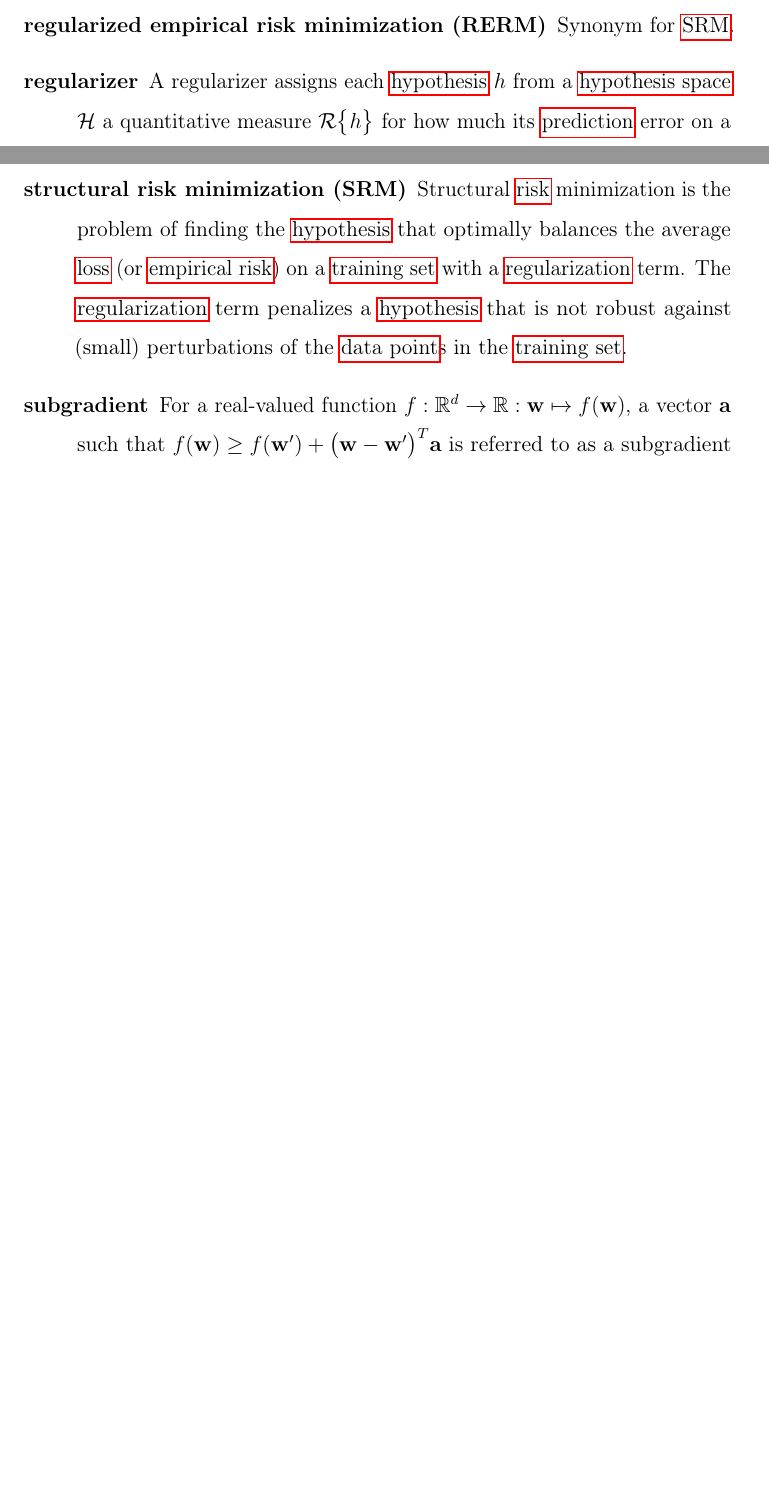
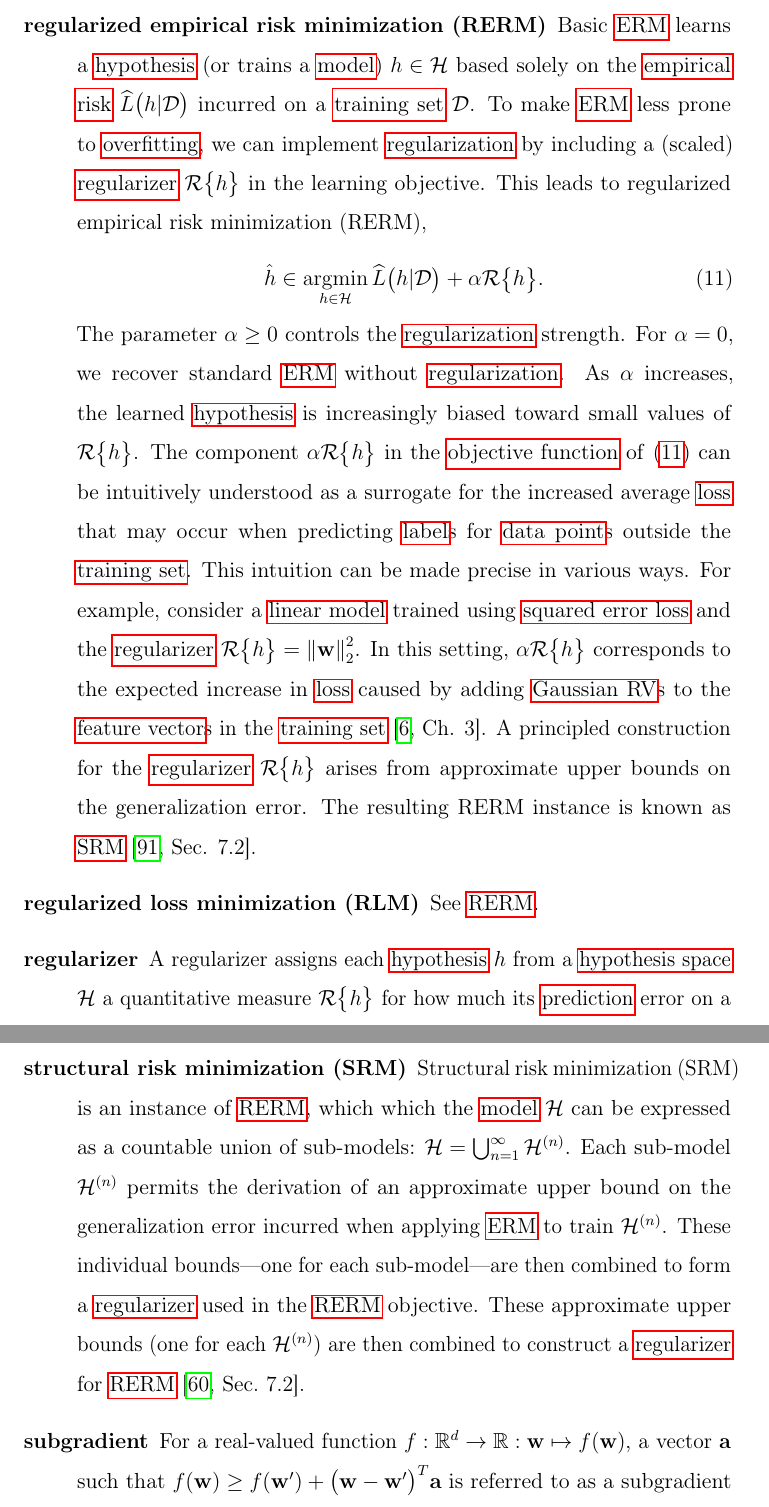
Before and after one commit to AaltoDictionaryofML/AaltoDictionaryofML.github.io, a LaTeX document (ADictML_English.tex, which reads ADictML_Glossary_English.tex): two parts of pages 83 and 93 of 121 before the commit and two parts of pages 83 and 94 of 122 after it, joined at a grey line, cut so that both start at the same text, the shorter picture padded with empty space. The pictures show the PDF file ADictML_English.pdf that the author committed with the source.

Commit message:
SRM RLM RERM

```diff
--- a/ADictML_Glossary_English.tex
+++ b/ADictML_Glossary_English.tex
@@ -1874,9 +1874,36 @@ description={A\index{data point} \gls{data} point is any object that conveys inf
 		},first={regularization},text={regularization} }
 
 
-\newglossaryentry{rerm}{name={regularized empirical risk minimization (RERM)},
-	description={Synonym\index{regularized empirical risk minimization (RERM)} for \gls{srm}.},
-	first={regularized empirical risk minimization (RERM)},text={RERM} }
+\newglossaryentry{rerm}{
+	name={regularized empirical risk minimization (RERM)},
+	description={Basic \gls{erm} learns a \gls{hypothesis} (or trains a \gls{model}) $\hypothesis \in \hypospace$
+		based solely on the \gls{emprisk} $\emprisk{\hypothesis}{\dataset}$ incurred on a \gls{trainset} $\dataset$.
+		To make \gls{erm} less prone to \gls{overfitting}, we can implement \gls{regularization} by
+		including a (scaled) \gls{regularizer} $\regularizer{\hypothesis}$ in the learning objective.
+		This leads to regularized empirical risk minimization (RERM)\index{regularized empirical risk minimization (RERM)},
+		\begin{equation}
+			\label{equ_def_rerm}
+			\learnthypothesis \in \argmin_{\hypothesis \in \hypospace} \emprisk{\hypothesis}{\dataset} + \regparam \regularizer{\hypothesis}.
+		\end{equation}
+		The parameter $\regparam \geq 0$ controls the \gls{regularization} strength.
+		For $\regparam = 0$, we recover standard \gls{erm} without \gls{regularization}. As $\regparam$ increases, the
+		learned \gls{hypothesis} is increasingly biased toward small values of $\regularizer{\hypothesis}$.
+		The component $\regparam \regularizer{\hypothesis}$ in the \gls{objfunc} of \eqref{equ_def_rerm}
+		can be intuitively understood as a surrogate for the increased average \gls{loss} that may
+		occur when predicting \gls{label}s for \gls{datapoint}s outside the \gls{trainset}. This intuition
+		can be made precise in various ways. For example, consider a \gls{linmodel} trained using \gls{sqerrloss}
+		and the \gls{regularizer} $\regularizer{\hypothesis} = \normgeneric{\weights}{2}^{2}$.
+		In this setting, $\regparam \regularizer{\hypothesis}$ corresponds to the expected increase in \gls{loss}
+		caused by adding \gls{gaussrv}s to the \gls{featurevec}s in the \gls{trainset}
+		\cite[Ch. 3]{MLBasics}.
+		A principled construction for the \gls{regularizer} $\regularizer{\hypothesis}$
+		arises from approximate upper bounds on the generalization error. The resulting
+		RERM instance is known as \gls{srm} \cite[Sec. 7.2]{ShalevShwartz2009}.
+	},
+	first={regularized empirical risk minimization (RERM)},
+	text={RERM}
+}
+
 
 \newglossaryentry{generalization}{name={generalization},
 	description={Many\index{generalization} current \gls{ml} (and \gls{ai}) systems
@@ -1950,11 +1977,26 @@ description={A\index{data point} \gls{data} point is any object that conveys inf
 		Here, $\edgeweight_{\nodeidx,\nodeidx'}>0$ denotes the weight of the undirected edge $\edge{\nodeidx}{\nodeidx'}\in \edges$.
 		},first={GTV},text={GTV} }
 
-\newglossaryentry{srm}{name={structural risk minimization (SRM)}, description={Structural\index{structural risk minimization (SRM)}
-		\gls{risk} minimization is the problem of finding the \gls{hypothesis} that optimally
-		balances the average \gls{loss} (or \gls{emprisk}) on a \gls{trainset} with a
-		\gls{regularization} term. The \gls{regularization} term penalizes a \gls{hypothesis}
-		that is not robust against (small) perturbations of the \gls{datapoint}s in the \gls{trainset}.},first={structural risk minimization (SRM)},text={SRM} }
+\newglossaryentry{srm}{
+	name={structural risk minimization (SRM)},
+	description={Structural\index{structural risk minimization (SRM)} risk minimization (SRM) is an
+		instance of \gls{rerm}, which which the \gls{model} $\hypospace$ can be expressed
+		as a countable union of  sub-models: $\hypospace = \bigcup_{n=1}^{\infty} \hypospace^{(n)}$.
+		Each sub-model $\hypospace^{(n)}$ permits the derivation of an approximate upper bound
+		on the generalization error incurred when applying \gls{erm} to train $\hypospace^{(n)}$.
+		These individual bounds—one for each sub-model—are then combined to form a \gls{regularizer}
+		used in the \gls{rerm} objective.
+        These approximate upper bounds (one for each $\hypospace^{(n)}$) are then combined
+		to construct a \gls{regularizer} for \gls{rerm} \cite[Sec.\ 7.2]{ShalevMLBook}.},
+		text={SRM}
+ }
+
+ \newglossaryentry{rlm}{
+ 	name={regularized loss minimization (RLM)},
+ 	description={See\index{regularized loss minimization (RLM)} \gls{rerm}.},
+ 	text={RLM}
+ }
+
 
 \newglossaryentry{datapoisoning}{name={data poisoning}, description={\Gls{data}\index{data poisoning}
 		poisoning refers to the intentional manipulation (or fabrication) of \gls{datapoint}s to
```
Also changed, not shown: translations/es/ADictML_Glossary_Spanish.tex (+25 -1 lines), ADictML_English.gls, ADictML_English.pdf.
